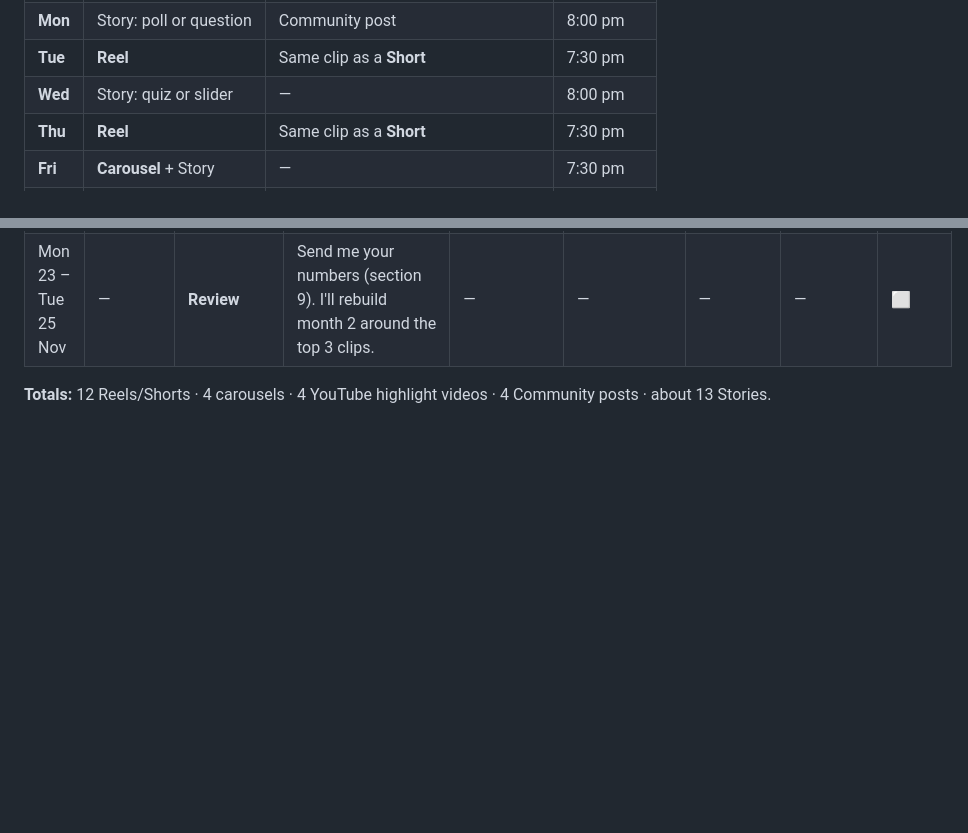
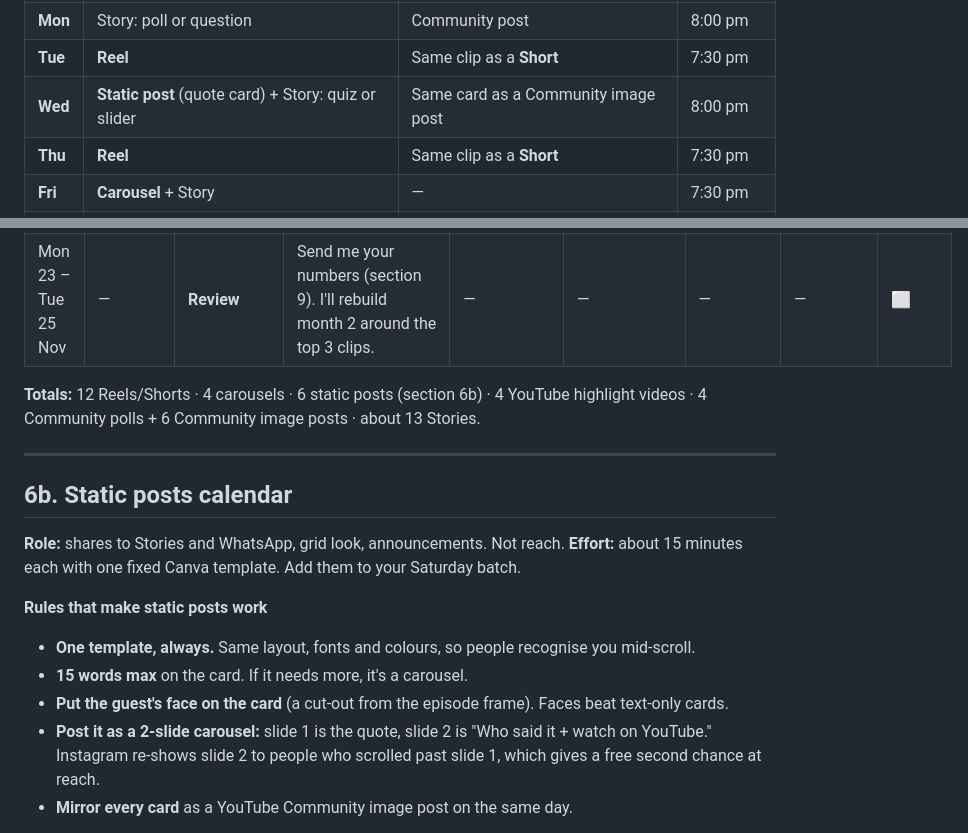
Before and after one commit to kr15lalit/Github, a Markdown page: insightoholix_30_day_plan.md, 2 parts joined by grey strips. Rendered like a GitHub page; blank space fills up the shorter version.

Commit message:
Add static posts calendar to 30-day plan
Co-Authored-By: Claude Opus 5.5 <noreply@anthropic.com>
Claude-Session: https://claude.ai/code/session_01NAxeAWLkTRhKPqSo5Qk4mf

```diff
--- a/insightoholix_30_day_plan.md
+++ b/insightoholix_30_day_plan.md
@@ -82,7 +82,7 @@ I've assumed **about 5 hours a week** and that you edit yourself. Tell me if tha
 | **Sun** | — | **Highlight video** (3–6 min, horizontal) | 11:00 am |
 | **Mon** | Story: poll or question | Community post | 8:00 pm |
 | **Tue** | **Reel** | Same clip as a **Short** | 7:30 pm |
-| **Wed** | Story: quiz or slider | — | 8:00 pm |
+| **Wed** | **Static post** (quote card) + Story: quiz or slider | Same card as a Community image post | 8:00 pm |
 | **Thu** | **Reel** | Same clip as a **Short** | 7:30 pm |
 | **Fri** | **Carousel** + Story | — | 7:30 pm |
 | **Sat** | **Reel** | Same clip as a **Short** | 12:30 pm |
@@ -172,4 +172,19 @@ Timestamps are approximate (±30 s). Start each cut 3 seconds early.
 | Sun 22 Nov | YT | **Highlight video** | **"What Your Missing Birth-Date Numbers Say About You (Lo Shu Grid)"** (18:00–23:01) | #1 Numerology | Description + full-episode link | #A | Watch the full episode | ⬜ |
 | Mon 23 – Tue 25 Nov | — | **Review** | Send me your numbers (section 9). I'll rebuild month 2 around the top 3 clips. | — | — | — | — | ⬜ |
 
-**Totals:** 12 Reels/Shorts · 4 carousels · 4 YouTube highlight videos · 4 Community posts · about 13 Stories.
+**Totals:** 12 Reels/Shorts · 4 carousels · 6 static posts (section 6b) · 4 YouTube highlight videos · 4 Community polls + 6 Community image posts · about 13 Stories.
+
+---
+
+## 6b. Static posts calendar
+
+**Role:** shares to Stories and WhatsApp, grid look, announcements. Not reach.
+**Effort:** about 15 minutes each with one fixed Canva template. Add them to your Saturday batch.
+
+**Rules that make static posts work**
+- **One template, always.** Same layout, fonts and colours, so people recognise you mid-scroll.
+- **15 words max** on the card. If it needs more, it's a carousel.
+- **Put the guest's face on the card** (a cut-out from the episode frame). Faces beat text-only cards.
+- **Post it as a 2-slide carousel:** slide 1 is the quote, slide 2 is "Who said it + watch on YouTube." Instagram re-shows slide 2 to people who scrolled past slide 1, which gives a free second chance at reach.
+- **Mirror every card** as a YouTube Community image post on the same day.
+
```
Also changed, not shown: other parts of insightoholix_30_day_plan.md (+15 -0 lines).
